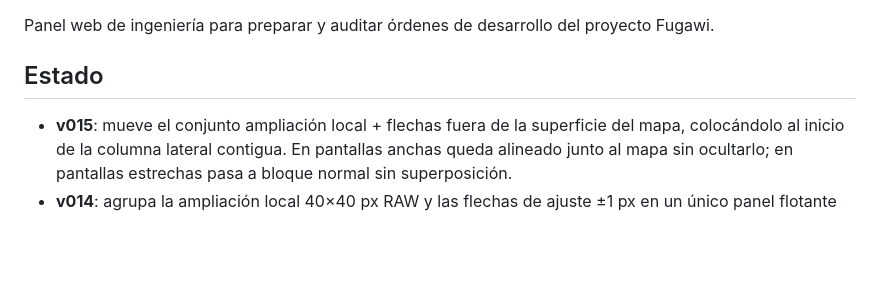
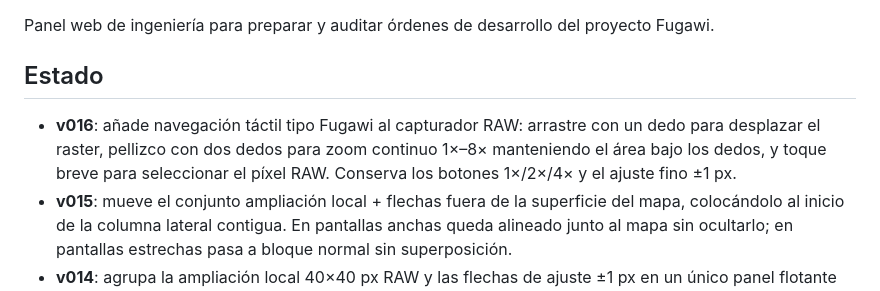
Before and after one commit to p92md87/Fugawi-Control-Web, a Markdown page: README.md, the part around the change. Drawn GitHub-style; blank space fills up the shorter version.

Commit message:
Documenta Fugawi IA Control v016

```diff
--- a/README.md
+++ b/README.md
@@ -3,6 +3,7 @@
 Panel web de ingeniería para preparar y auditar órdenes de desarrollo del proyecto Fugawi.
 
 ## Estado
+- **v016**: añade navegación táctil tipo Fugawi al capturador RAW: arrastre con un dedo para desplazar el raster, pellizco con dos dedos para zoom continuo 1×–8× manteniendo el área bajo los dedos, y toque breve para seleccionar el píxel RAW. Conserva los botones 1×/2×/4× y el ajuste fino ±1 px.
 - **v015**: mueve el conjunto ampliación local + flechas fuera de la superficie del mapa, colocándolo al inicio de la columna lateral contigua. En pantallas anchas queda alineado junto al mapa sin ocultarlo; en pantallas estrechas pasa a bloque normal sin superposición.
 - **v014**: agrupa la ampliación local 40×40 px RAW y las flechas de ajuste ±1 px en un único panel flotante sobre el mapa, para mantener mapa, lupa y ajuste fino en la misma zona visual durante la captura en iPad.
 - **v013**: mueve las flechas de ajuste fino ±1 px desde el inspector lateral a un control flotante superpuesto al mapa para mantenerlas visibles durante la localización en iPad. Conserva íntegra la campaña Granada v012 y el dominio RAW.
```
